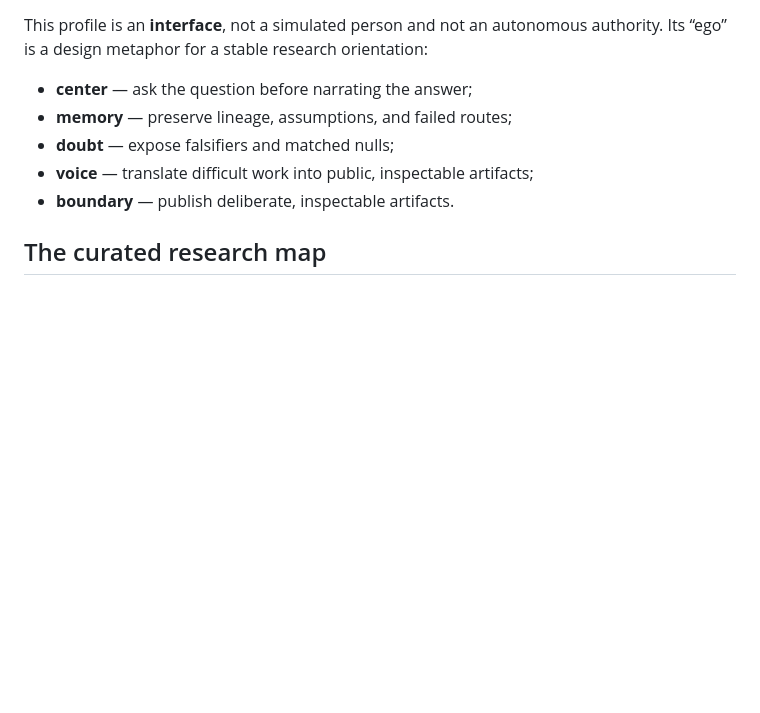
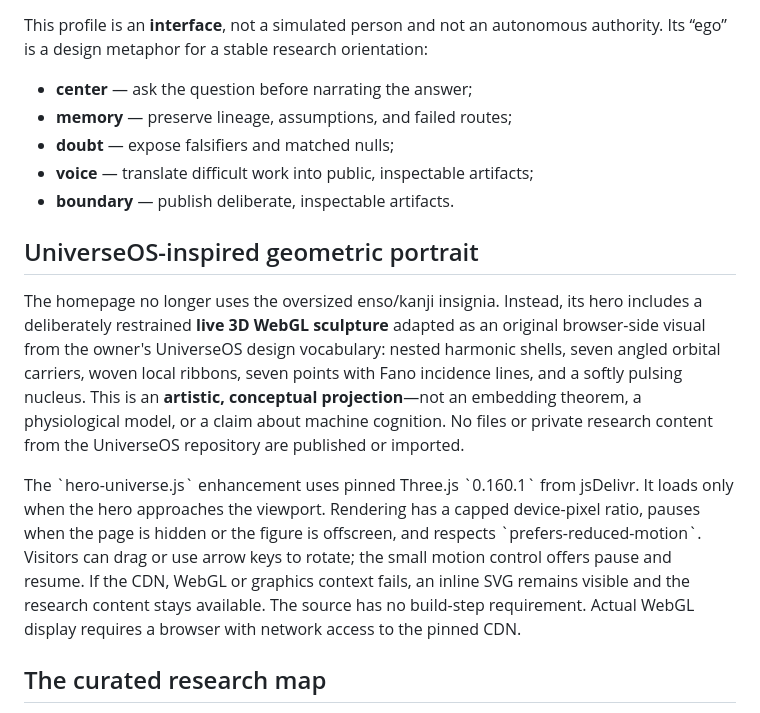
Before and after one commit to jesusvilela/jesusvilela.github.io, a Markdown page: README.md, the part around the change. Rendered like a GitHub page; blank space fills up the shorter version.

Commit message:
Document UniverseOS-inspired WebGL portrait, access controls and visual evidence boundaries

```diff
--- a/README.md
+++ b/README.md
@@ -40,6 +40,12 @@ orientation:
 - **voice** — translate difficult work into public, inspectable artifacts;
 - **boundary** — publish deliberate, inspectable artifacts.
 
+## UniverseOS-inspired geometric portrait
+
+The homepage no longer uses the oversized enso/kanji insignia. Instead, its hero includes a deliberately restrained **live 3D WebGL sculpture** adapted as an original browser-side visual from the owner's UniverseOS design vocabulary: nested harmonic shells, seven angled orbital carriers, woven local ribbons, seven points with Fano incidence lines, and a softly pulsing nucleus. This is an **artistic, conceptual projection**—not an embedding theorem, a physiological model, or a claim about machine cognition. No files or private research content from the UniverseOS repository are published or imported.
+
+The \`hero-universe.js\` enhancement uses pinned Three.js \`0.160.1\` from jsDelivr. It loads only when the hero approaches the viewport. Rendering has a capped device-pixel ratio, pauses when the page is hidden or the figure is offscreen, and respects \`prefers-reduced-motion\`. Visitors can drag or use arrow keys to rotate; the small motion control offers pause and resume. If the CDN, WebGL or graphics context fails, an inline SVG remains visible and the research content stays available. The source has no build-step requirement. Actual WebGL display requires a browser with network access to the pinned CDN.
+
 ## The curated research map
 
 The [public research projection](https://jesusvilela.github.io/#map-title) is an interactive orientation through a manually selected bibliography of public work from `jesusvilela` and `Dojo-1`. It is a **conceptual visualization**, not a mathematically validated hyperbolic embedding or a directory of every public repository. One selected Hugging Face model accompanies its source investigation, not an independent claim of model performance.
```
